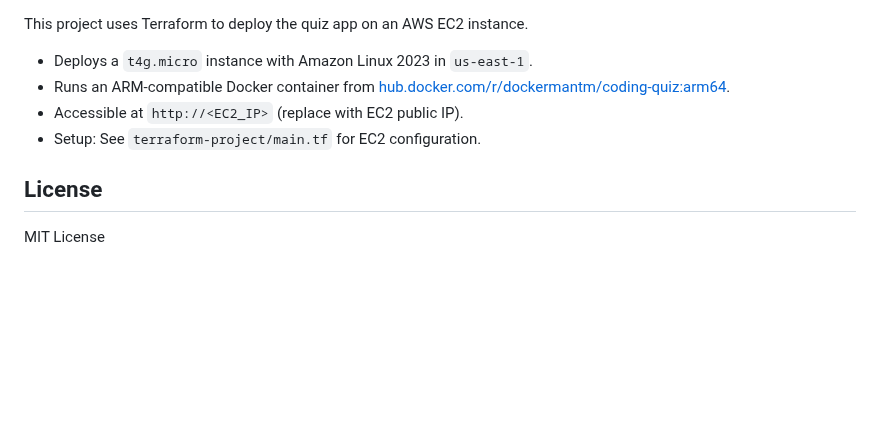
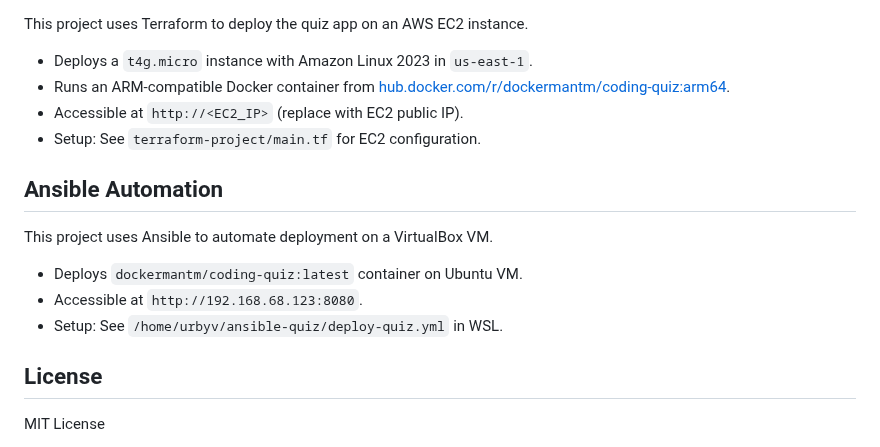
Before and after one commit to webdevtonym/coding-quiz-for-you, a Markdown page: README.md, the part around the change. Drawn GitHub-style; blank space fills up the shorter version.

Commit message:
Add Ansible deployment details to README

```diff
--- a/README.md
+++ b/README.md
@@ -39,6 +39,12 @@ This project uses Terraform to deploy the quiz app on an AWS EC2 instance.
 - Accessible at `http://<EC2_IP>` (replace with EC2 public IP).
 - Setup: See `terraform-project/main.tf` for EC2 configuration.
 
+## Ansible Automation
+This project uses Ansible to automate deployment on a VirtualBox VM.
+- Deploys `dockermantm/coding-quiz:latest` container on Ubuntu VM.
+- Accessible at `http://192.168.68.123:8080`.
+- Setup: See `/home/urbyv/ansible-quiz/deploy-quiz.yml` in WSL.
+
 ## License
 
 MIT License
```
